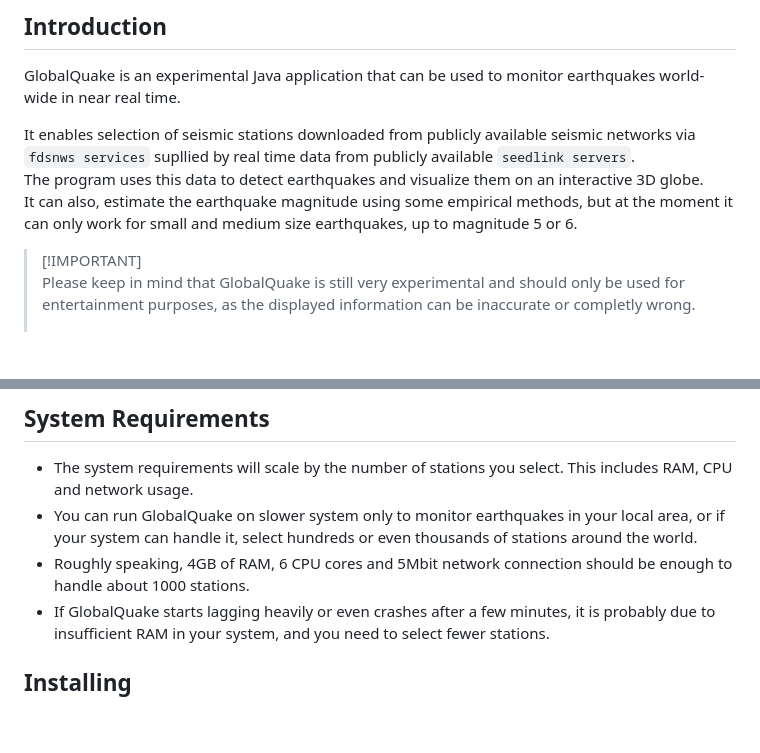
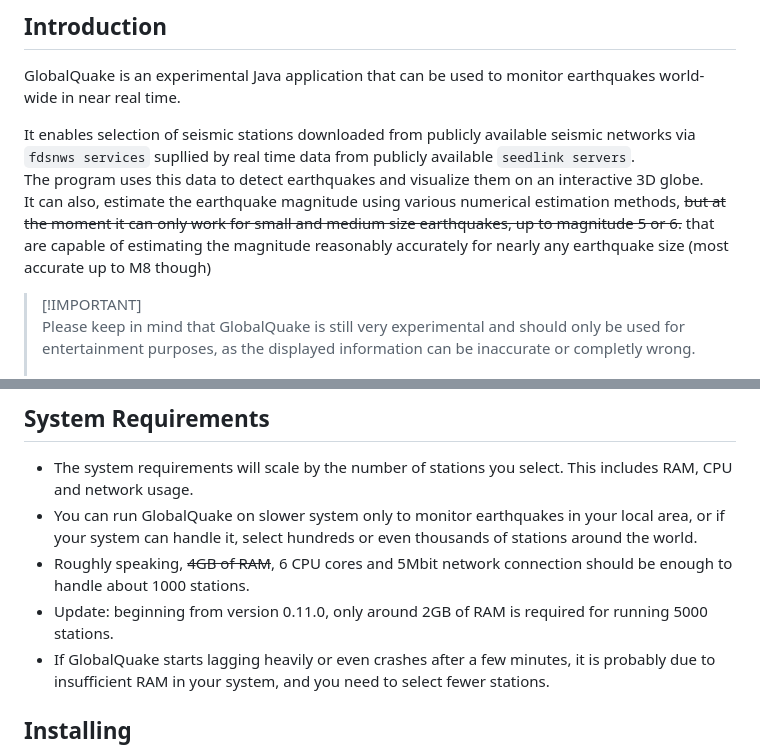
Before and after one commit to xspanger3770/GlobalQuake, a Markdown page: README.md, 2 parts joined by grey strips. Drawn GitHub-style; blank space fills up the shorter version.

Commit message:
update general info in README.md

```diff
--- a/README.md
+++ b/README.md
@@ -22,7 +22,8 @@ GlobalQuake is an experimental Java application that can be used to monitor eart
 
 It enables selection of seismic stations downloaded from publicly available seismic networks via `fdsnws services` supllied by real time data from publicly available `seedlink servers`.\
 The program uses this data to detect earthquakes and visualize them on an interactive 3D globe.\
-It can also, estimate the earthquake magnitude using some empirical methods, but at the moment it can only work for small and medium size earthquakes, up to magnitude 5 or 6.
+It can also, estimate the earthquake magnitude using various numerical estimation methods, ~~but at the moment it can only work for small and medium size earthquakes, up to magnitude 5 or 6.~~
+that are capable of estimating the magnitude reasonably accurately for nearly any earthquake size (most accurate up to M8 though)
 
 > [!IMPORTANT]<br>
 > Please keep in mind that GlobalQuake is still very experimental and should only be used for entertainment purposes, as the displayed information can be inaccurate or completly wrong.\
@@ -48,7 +49,8 @@ It can also, estimate the earthquake magnitude using some empirical methods, but
 
 - The system requirements will scale by the number of stations you select. This includes RAM, CPU and network usage.
 - You can run GlobalQuake on slower system only to monitor earthquakes in your local area, or if your system can handle it, select hundreds or even thousands of stations around the world.
-- Roughly speaking, 4GB of RAM, 6 CPU cores and 5Mbit network connection should be enough to handle about 1000 stations.
+- Roughly speaking, ~~4GB of RAM~~, 6 CPU cores and 5Mbit network connection should be enough to handle about 1000 stations.
+- Update: beginning from version 0.11.0, only around 2GB of RAM is required for running 5000 stations.
 - If GlobalQuake starts lagging heavily or even crashes after a few minutes, it is probably due to insufficient RAM in your system, and you need to select fewer stations.
 
 ## Installing
```
